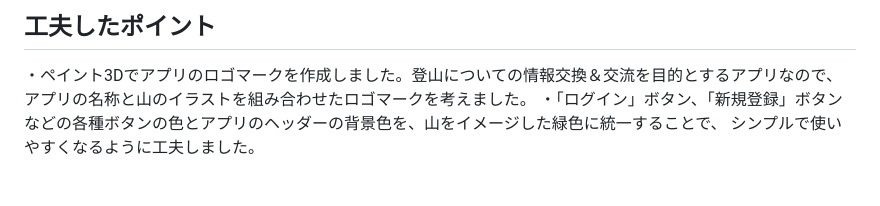
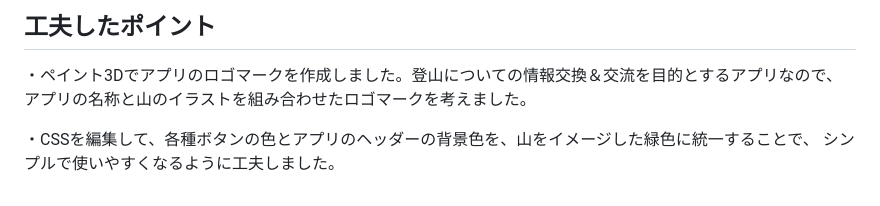
Before and after one commit to fuku0717/climbing_app, a Markdown page: README.md, the part around the change. Drawn GitHub-style.

```diff
--- a/README.md
+++ b/README.md
@@ -111,5 +111,6 @@ https://app.diagrams.net/#Hfuku0717%2Fclimbing_app%2Fmaster%2F%E7%94%BB%E9%9D%A2
 ## 工夫したポイント
 ・ペイント3Dでアプリのロゴマークを作成しました。登山についての情報交換＆交流を目的とするアプリなので、
 アプリの名称と山のイラストを組み合わせたロゴマークを考えました。
-・「ログイン」ボタン、「新規登録」ボタンなどの各種ボタンの色とアプリのヘッダーの背景色を、山をイメージした緑色に統一することで、
+
+・CSSを編集して、各種ボタンの色とアプリのヘッダーの背景色を、山をイメージした緑色に統一することで、
 シンプルで使いやすくなるように工夫しました。
```
